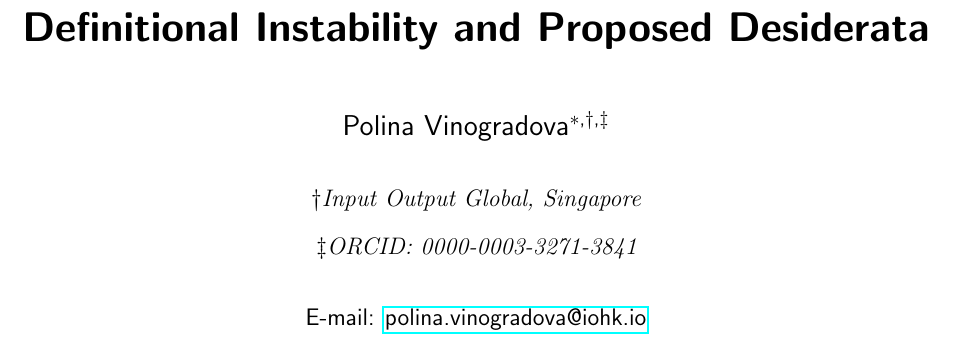
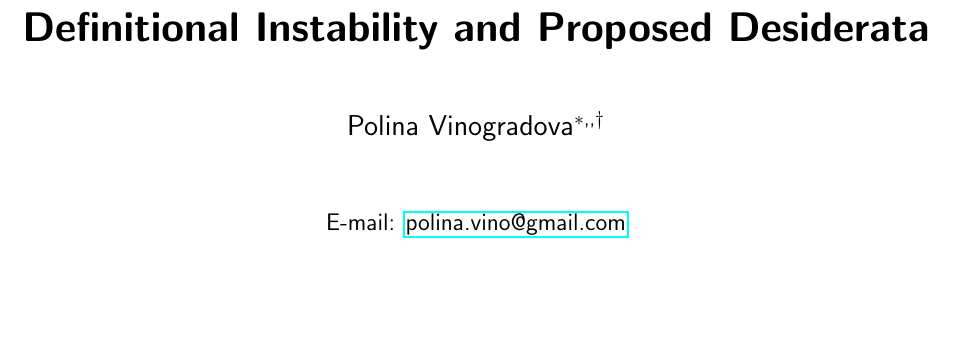
Before and after one commit to polinavino/kinase-selectivity-definitions, a LaTeX paper (paper/main.tex): part of page 1 of 30, cut so that both start at the same text, the shorter picture padded with empty space. Compiled offline with pdfLaTeX.

Commit message:
affiliation

```diff
--- a/paper/main.tex
+++ b/paper/main.tex
@@ -10,8 +10,7 @@
 
 \author{Polina Vinogradova}
 \altaffiliation{ORCID: 0000-0003-3271-3841}
-\affiliation{Input Output Global, Singapore}
-\email{polina.vinogradova@iohk.io}
+\email{polina.vino@gmail.com}
 
 \title{Towards a Formal Definition of Kinase Inhibitor Selectivity:
   Empirical Characterization of Definitional Instability and Proposed Desiderata}
```
Also changed, not shown: paper/main.pdf.
